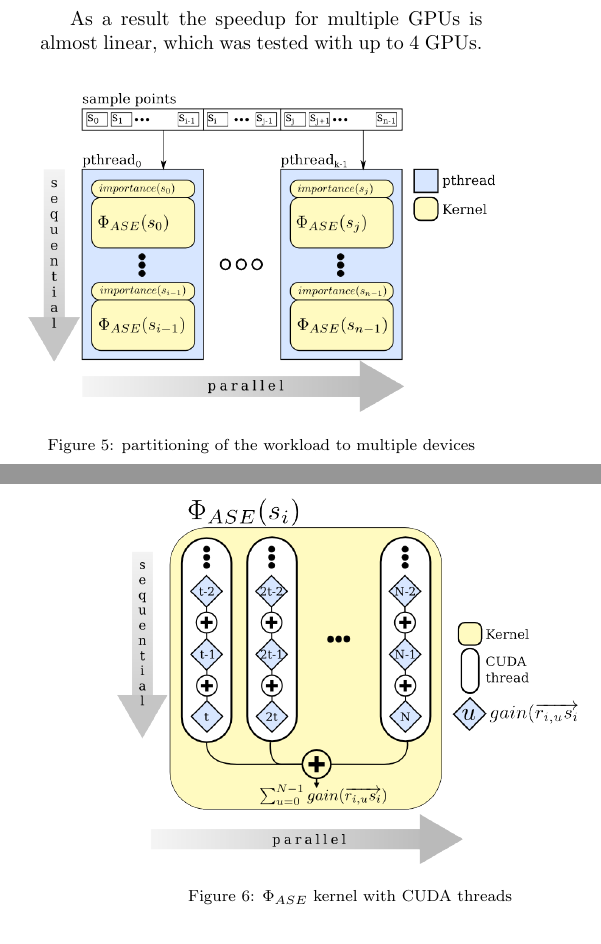
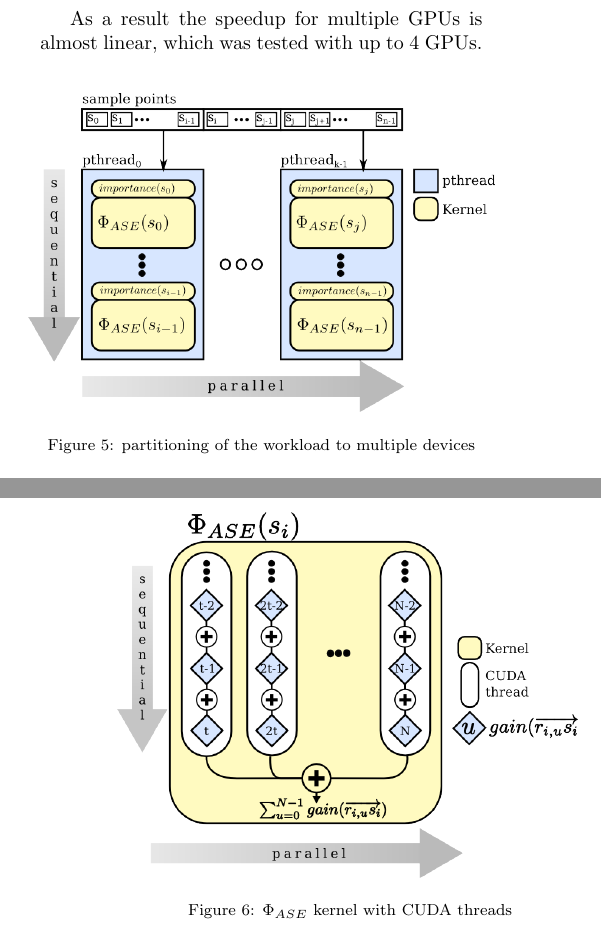
Before and after one commit to ComputationalRadiationPhysics/haseongpu, a LaTeX paper (paper/ase_flux.tex, which reads paper/methods.tex): two parts of the columns of pages 3 and 4 of 6, joined at a grey line, cut so that both start at the same text. Compiled offline with pdfLaTeX.

Commit message:
* all graphics with thicker lines (3px)

```diff
--- a/paper/methods.tex
+++ b/paper/methods.tex
@@ -39,7 +39,7 @@ GPUs is almost linear, which was tested with up to 4 GPUs.
 
 \begin{figure}[H]
   \centerline
-  {\resizebox{0.5\textwidth}{!}{\includegraphics{graphics/multigpu_partitioning.png}}}
+  {\resizebox{0.5\textwidth}{!}{\includegraphics{graphics/multigpu_partitioning2.png}}}
   \caption{partitioning of the workload to multiple devices}
   \label{graphic:multigpu}
 \end{figure}
@@ -64,7 +64,7 @@ GPUs is almost linear, which was tested with up to 4 GPUs.
     GPU cache in a good way.
 \begin{figure}[H]
   \centerline
-  {\resizebox{0.5\textwidth}{!}{\includegraphics{graphics/kernel_detail.png}}}
+  {\resizebox{0.5\textwidth}{!}{\includegraphics{graphics/kernel_detail2.png}}}
   \caption{$\Phi_{ASE}$ kernel with CUDA threads}
   \label{graphic:kernel}
 \end{figure}
```
Also changed, not shown: paper/model.tex (+3 -3 lines), paper/graphics/delauny_4.png (added), paper/graphics/delauny_4.svg (added), paper/graphics/kernel_detail2.png (added), paper/graphics/kernel_detail2.svg (added), paper/graphics/multigpu_partitioning2.png (added), paper/graphics/multigpu_partitioning2.svg (added), paper/graphics/prism_propagation_4.png (added), paper/graphics/prism_propagation_4.svg (added), paper/graphics/reflections_2.png (added), paper/graphics/reflections_2.svg (added).
